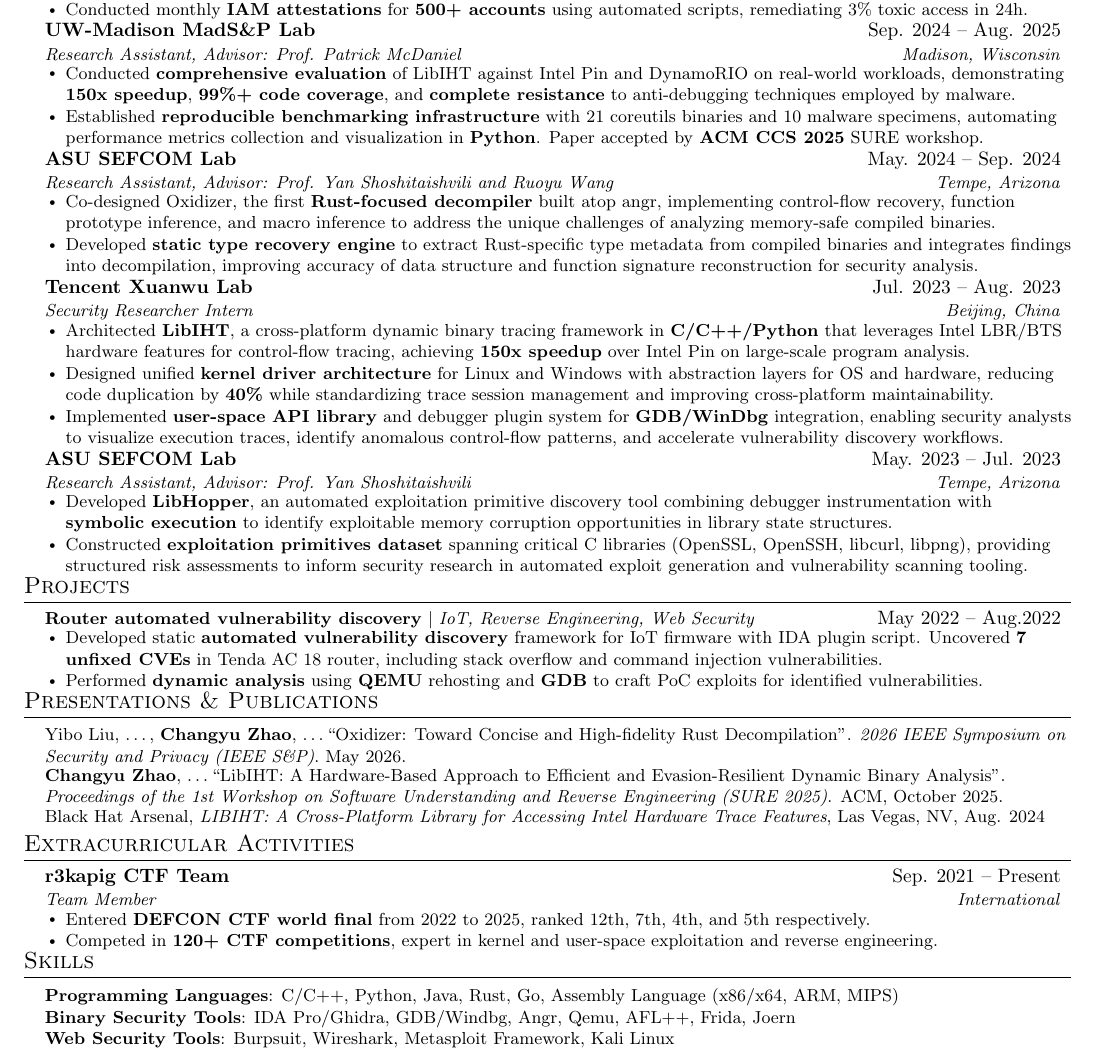
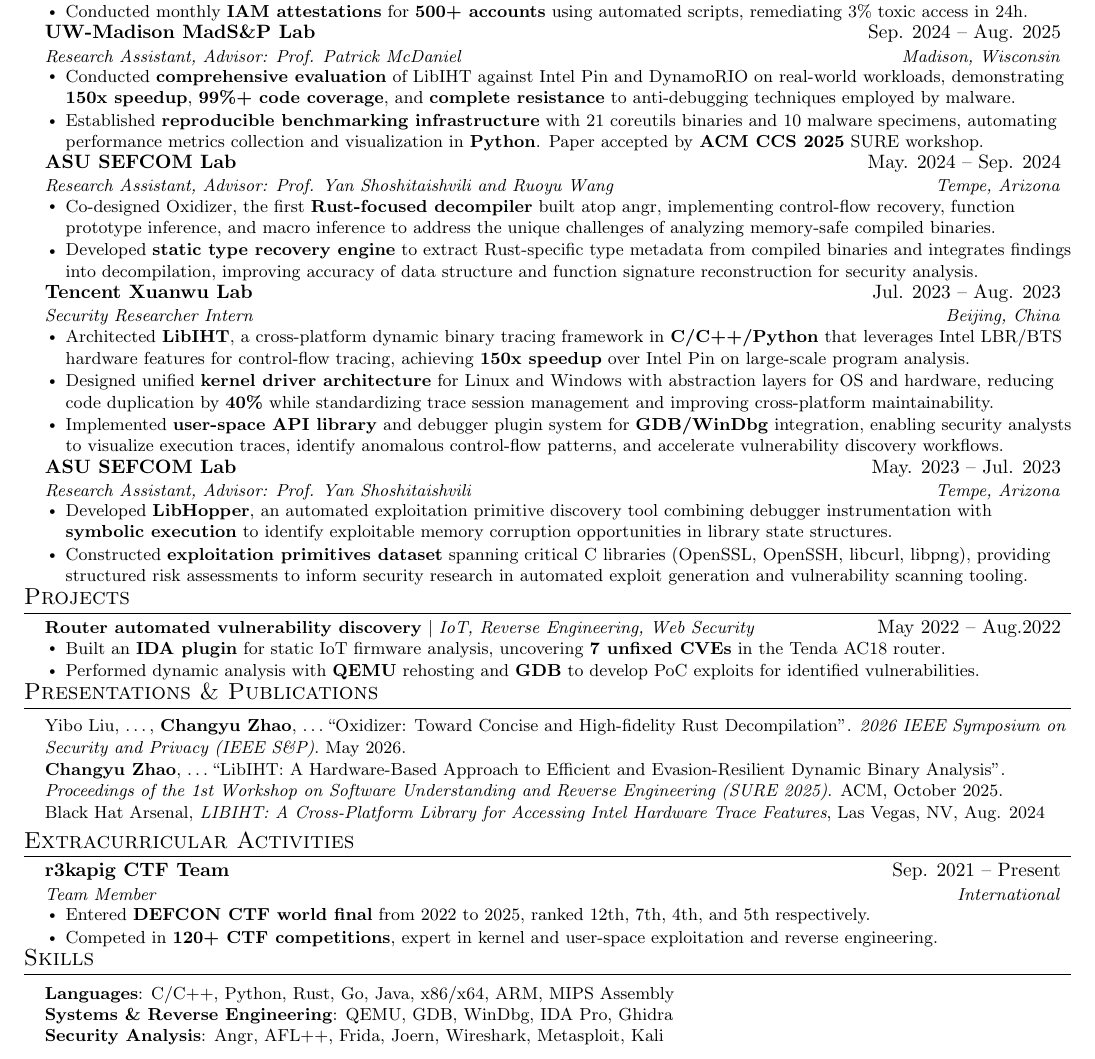
Before and after one commit to ThomasonZhao/Resume, a LaTeX CV (Changyu (Thomason) Zhao - Resume.tex): part of the page, cut so that both start at the same text. Compiled offline with pdfLaTeX.

Commit message:
Minor fixes

```diff
--- a/Changyu (Thomason) Zhao - Resume.tex
+++ b/Changyu (Thomason) Zhao - Resume.tex
@@ -63,7 +63,7 @@
 }
 
 \newcommand{\resumeSubheading}[4]{
-  \vspace{-3pt}\item
+  \vspace{-4pt}\item
     \begin{tabular*}{0.97\textwidth}[t]{l@{\extracolsep{\fill}}r}
       \textbf{#1} & #2 \\
       \textit{\small#3} & \textit{\small #4} \\
@@ -71,14 +71,14 @@
 }
 
 \newcommand{\resumeSubSubheading}[2]{
-    \vspace{-3pt}\item
+    \vspace{-4pt}\item
     \begin{tabular*}{0.97\textwidth}{l@{\extracolsep{\fill}}r}
       \textit{\small#1} & \textit{\small #2} \\
     \end{tabular*}\vspace{-7pt}
 }
 
 \newcommand{\resumeProjectHeading}[2]{
-    \vspace{-3pt}\item
+    \vspace{-4pt}\item
     \begin{tabular*}{0.97\textwidth}{l@{\extracolsep{\fill}}r}
       \small#1 & #2 \\
     \end{tabular*}\vspace{-7pt}
@@ -213,10 +214,10 @@
 {\textbf{Router automated vulnerability discovery} $|$ \emph{IoT, Reverse Engineering, Web Security}}{May 2022 -- Aug.2022}
 \resumeItemListStart
 \resumeItem{
-  Developed static \textbf{automated vulnerability discovery} framework for IoT firmware with IDA plugin script. Uncovered \textbf{7 unfixed CVEs} in Tenda AC 18 router, including stack overflow and command injection vulnerabilities.
+  Built an \textbf{IDA plugin} for static IoT firmware analysis, uncovering \textbf{7 unfixed CVEs} in the Tenda AC18 router.
 }
 \resumeItem{
-  Performed \textbf{dynamic analysis} using \textbf{QEMU} rehosting and \textbf{GDB} to craft PoC exploits for identified vulnerabilities.
+  Performed dynamic analysis with \textbf{QEMU} rehosting and \textbf{GDB} to develop PoC exploits for identified vulnerabilities.
 }
 \resumeItemListEnd
 
@@ -224,7 +225,7 @@
 
 %-----------PRESENTATIONS&PUBLICATIONS-----------
 \section{Presentations \& Publications}
-\begin{itemize}[leftmargin=0.15in, label={}, topsep=0pt, itemsep=-4pt]
+\begin{itemize}[leftmargin=0.15in, label={}, topsep=0pt, itemsep=-3pt]
   \small
   \item Yibo Liu, \dots, \textbf{Changyu Zhao}, \dots ``Oxidizer: Toward Concise and High-fidelity Rust Decompilation". \textit{2026 IEEE Symposium on Security and Privacy (IEEE S\&P)}. May 2026.
   \item \textbf{Changyu Zhao}, \dots ``LibIHT: A Hardware-Based Approach to Efficient and Evasion-Resilient Dynamic Binary Analysis". \textit{Proceedings of the 1st Workshop on Software Understanding and Reverse Engineering (SURE 2025)}. ACM, October 2025.
@@ -254,12 +255,11 @@
 \section{Skills}
 \begin{itemize}[leftmargin=0.15in, label={}]
   \small{\item{
-    \textbf{Programming Languages}{: C/C++, Python, Java, Rust, Go, Assembly Language (x86/x64, ARM, MIPS)} \\
-    \textbf{Binary Security Tools}{: IDA Pro/Ghidra, GDB/Windbg, Angr, Qemu, AFL++, Frida, Joern} \\
-    \textbf{Web Security Tools}{: Burpsuit, Wireshark, Metasploit Framework, Kali Linux} \\
+    \textbf{Languages}{: C/C++, Python, Rust, Go, Java, x86/x64, ARM, MIPS Assembly} \\
+    \textbf{Systems \& Reverse Engineering}{: QEMU, GDB, WinDbg, IDA Pro, Ghidra} \\
+    \textbf{Security Analysis}{: Angr, AFL++, Frida, Joern, Wireshark, Metasploit, Kali} \\
   }}
 \end{itemize}
 
-
 %-------------------------------------------
 \end{document}
```
Also changed, not shown: Changyu (Thomason) Zhao - Resume.pdf, Changyu (Thomason) Zhao - Resume.tex (1 more changed lines).
